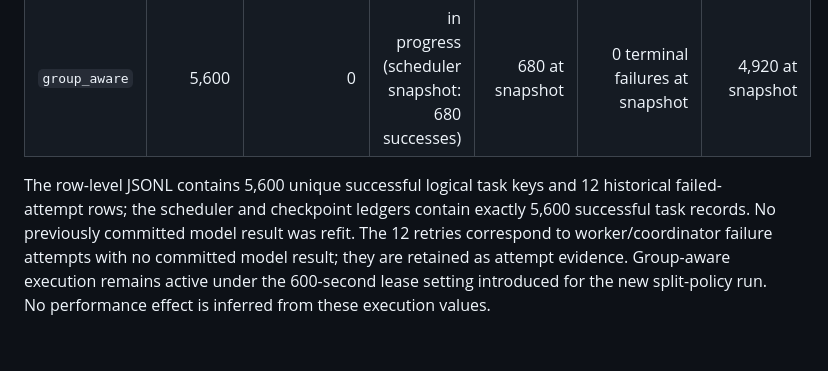
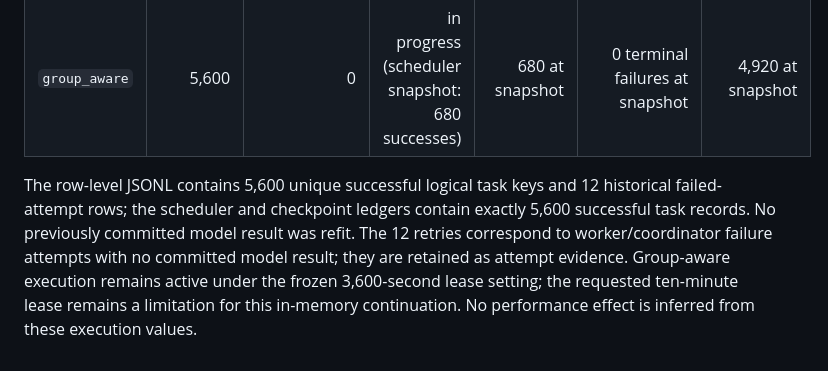
Before and after one commit to mdshoaibuddinchanda/AutoFE-ShiftBench, a Markdown page: provenance/pilot_checkpoint_recovery.md, the part around the change. Drawn GitHub-style.

Commit message:
Correct pilot lease provenance wording

```diff
--- a/provenance/pilot_checkpoint_recovery.md
+++ b/provenance/pilot_checkpoint_recovery.md
@@ -57,4 +57,4 @@ This artifact is execution and recovery evidence, not a corrected performance re
 | `row_level` | 5,600 | 5,422 | 178 successful cells; 12 failed attempts were retried | 5,600 | 12 failed attempt rows, 0 terminal failures | 0 |
 | `group_aware` | 5,600 | 0 | in progress (scheduler snapshot: 680 successes) | 680 at snapshot | 0 terminal failures at snapshot | 4,920 at snapshot |
 
-The row-level JSONL contains 5,600 unique successful logical task keys and 12 historical failed-attempt rows; the scheduler and checkpoint ledgers contain exactly 5,600 successful task records. No previously committed model result was refit. The 12 retries correspond to worker/coordinator failure attempts with no committed model result; they are retained as attempt evidence. Group-aware execution remains active under the 600-second lease setting introduced for the new split-policy run. No performance effect is inferred from these execution values.
+The row-level JSONL contains 5,600 unique successful logical task keys and 12 historical failed-attempt rows; the scheduler and checkpoint ledgers contain exactly 5,600 successful task records. No previously committed model result was refit. The 12 retries correspond to worker/coordinator failure attempts with no committed model result; they are retained as attempt evidence. Group-aware execution remains active under the frozen 3,600-second lease setting; the requested ten-minute lease remains a limitation for this in-memory continuation. No performance effect is inferred from these execution values.
```
Also changed, not shown: provenance/reviewer1_change_catalog.md (+1 -1 lines).
